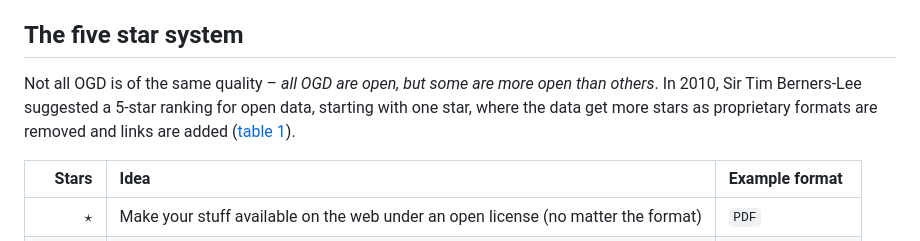
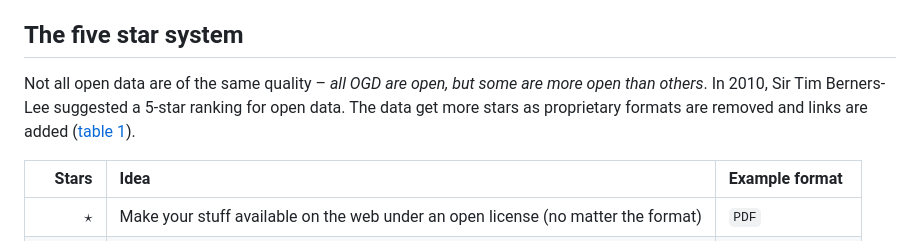
Before and after one commit to Damian-Oswald/open-government-data, a Markdown page: README.md, the part around the change printed below. GitHub-like rendering.

```diff
--- a/README.md
+++ b/README.md
@@ -66,11 +70,10 @@ in a sensible size.
 
 ## The five star system
 
-Not all OGD is of the same quality – *all OGD are open, but some are
-more open than others*. In 2010, Sir Tim Berners-Lee suggested a 5-star
-ranking for open data, starting with one star, where the data get more
-stars as proprietary formats are removed and links are added
-([table 1](#tbl-stars)).
+Not all open data are of the same quality – *all OGD are open, but some
+are more open than others*. In 2010, Sir Tim Berners-Lee suggested a
+5-star ranking for open data. The data get more stars as proprietary
+formats are removed and links are added ([table 1](#tbl-stars)).
 
 <div id="tbl-stars">
 
```
Also changed, not shown: other parts of README.md (+169 -108 lines).
